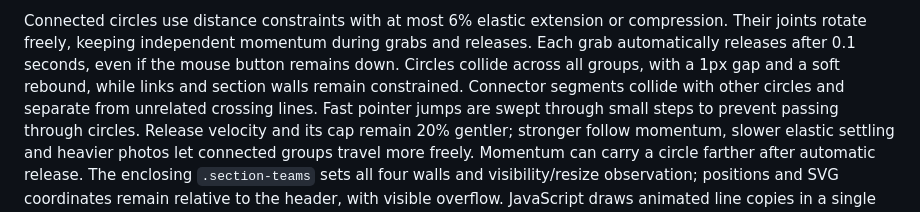
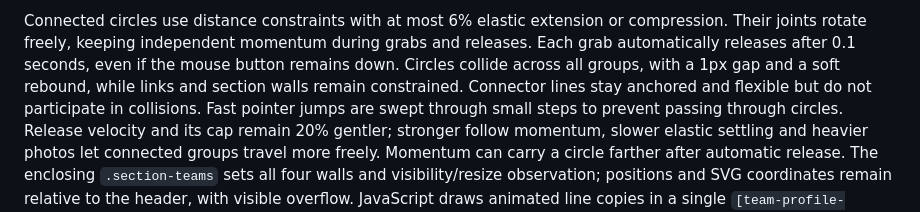
Before and after one commit to MikeRudi/mharris-webflow, a Markdown page: sites/imprint-engine/webflow-notes.md, the part around the change. Drawn GitHub-style.

```diff
--- a/sites/imprint-engine/webflow-notes.md
+++ b/sites/imprint-engine/webflow-notes.md
@@ -309,7 +309,7 @@ or compression. Their joints rotate freely, keeping independent momentum during
 grabs and releases. Each grab automatically releases after 0.1 seconds,
 even if the mouse button remains down. Circles collide across all groups, with a 1px
 gap and a soft rebound, while links and section walls remain constrained. Connector
-segments collide with other circles and separate from unrelated crossing lines.
+lines stay anchored and flexible but do not participate in collisions.
 Fast pointer jumps are swept through small steps to prevent passing through circles.
 Release velocity and its cap remain 20% gentler; stronger follow momentum, slower
 elastic settling and heavier photos let connected groups travel more freely. Momentum can
```
Also changed, not shown: sites/imprint-engine/animation-controls.md (+1 -3 lines).
